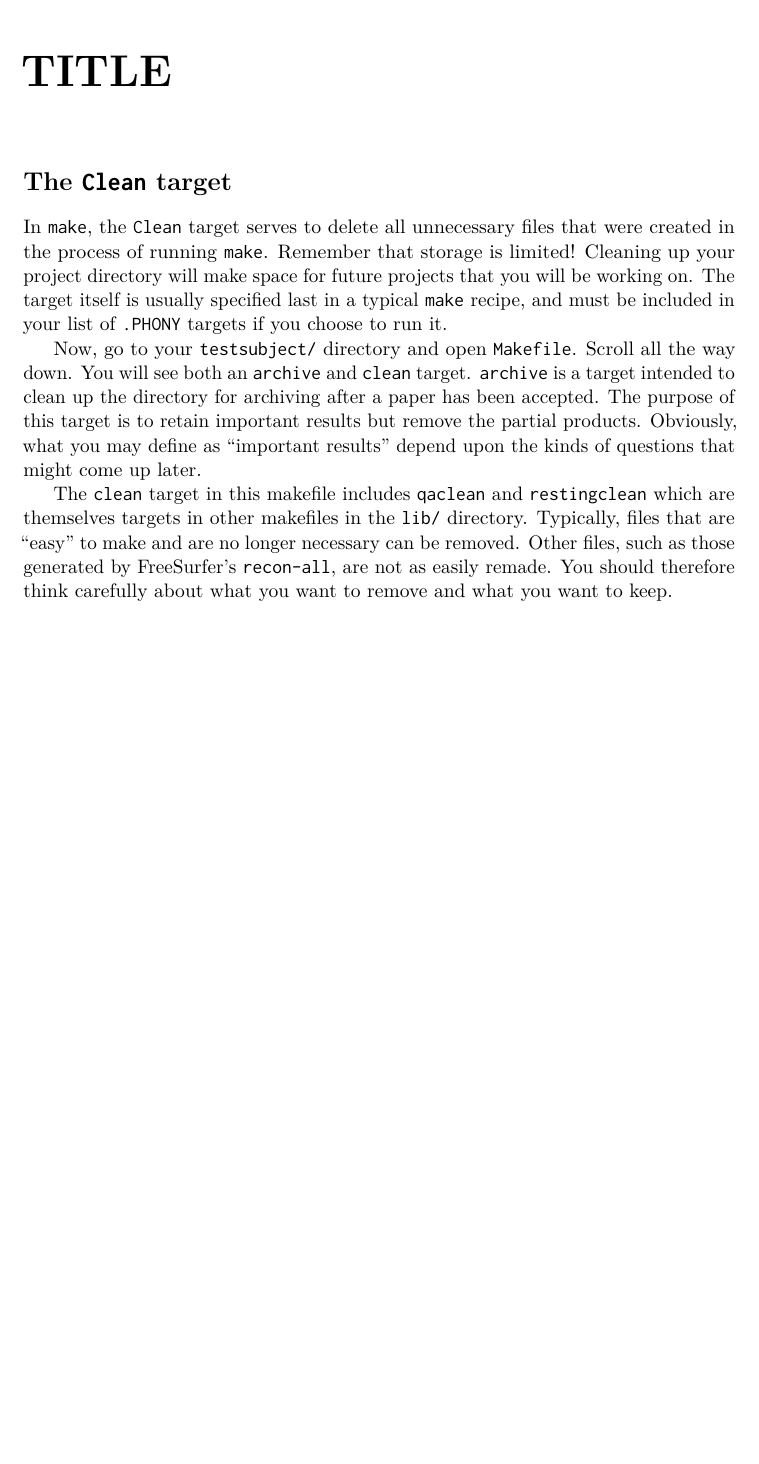
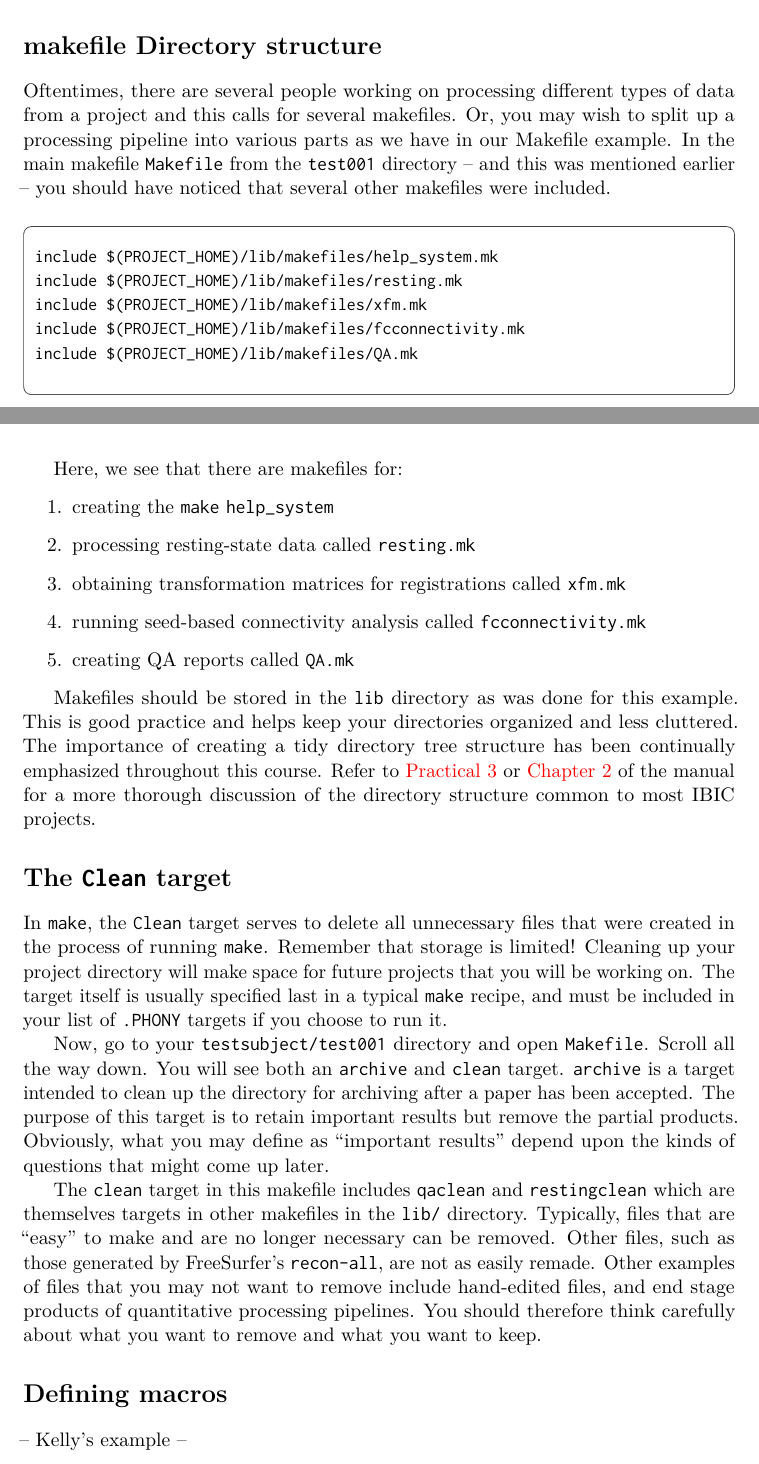
Before and after one commit to IBIC/make-manual, a LaTeX book (ibicMakeManual.tex, which reads practicum4.tex): part of page 63 of 75 before the commit and two parts of pages 64 and 65 of 77 after it, the two joined at a grey line, cut at the place of the change, the shorter picture padded with empty space. Compiled offline with pdfLaTeX.

Commit message:
revised prac 4 again

```diff
--- a/practicum4.tex
+++ b/practicum4.tex
@@ -1,14 +1,5 @@
-\chapter{TITLE} % Need help with title
+\chapter{Advanced Topics \& Quality Assurance with R Markdown}
 \label{sec:practicum4}
-
-\section{The \texttt{Clean} target}
-In \maken{}, the \texttt{Clean} target serves to delete all unnecessary files that were created in the process of running \maken{}. Remember that storage is limited! Cleaning up your project directory will make space for future projects that you will be working on. The target itself is usually specified last in a typical \maken{} recipe, and must be included in your list of \texttt{.PHONY} targets if you choose to run it.
-
-Now, go to your \texttt{testsubject/} directory and open \texttt{Makefile}. Scroll all the way down. You will see both an \texttt{archive} and \texttt{clean} target. \texttt{archive} is a target intended to clean up the directory for archiving after a paper has been accepted. The purpose of this target is to retain important results but remove the partial products. Obviously, what you may define as ``important results'' depend upon the kinds of questions that might come up later.
-
-% Natalie: Tara, what are some examples of files that you consider as important?
-
-The \texttt{clean} target in this makefile includes \texttt{qaclean} and \texttt{restingclean} which are themselves targets in other makefiles in the \texttt{lib/} directory. Typically, files that are ``easy'' to make and are no longer necessary can be removed. Other files, such as those generated by FreeSurfer's \texttt{recon-all}, are not as easily remade. You should therefore think carefully about what you want to remove and what you want to keep.
 
 \section{Creating a \maken{} help system}
 It is sometimes useful to know what a makefile does without having to look through the entire makefile itself. One way of getting that information at a glance is to create a \maken{} help system that prints out the targets and a short summary explaining what each target does.
@@ -36,3 +27,35 @@ The variable \texttt{need-help} is set such that \maken{} will filter for the wo
 
 We will not delve into the rest of \texttt{help_system.mk} in this practicum. If you are seeking more information on how to create a help makefile, please refer to page 181 of John Graham-Cumming's GNU Make Book.
 
+\section{makefile Directory structure}
+Oftentimes, there are several people working on processing different types of data from a project and this calls for several makefiles. Or, you may wish to split up a processing pipeline into various parts as we have in our Makefile example. In the main makefile \texttt{Makefile} from the \texttt{test001} directory -- and this was mentioned earlier -- you should have noticed that several other makefiles were included.
+
+\makecmd{
+\\
+include \$(PROJECT_HOME)/lib/makefiles/help_system.mk \\
+include \$(PROJECT_HOME)/lib/makefiles/resting.mk \\
+include \$(PROJECT_HOME)/lib/makefiles/xfm.mk \\
+include \$(PROJECT_HOME)/lib/makefiles/fcconnectivity.mk \\
+include \$(PROJECT_HOME)/lib/makefiles/QA.mk \\
+}
+
+Here, we see that there are makefiles for:
+\begin{enumerate}
+\item creating the \maken{} \texttt{help_system}
+\item processing resting-state data called \texttt{resting.mk}
+\item obtaining transformation matrices for registrations called \texttt{xfm.mk}
+\item running seed-based connectivity analysis called \texttt{fcconnectivity.mk}
+\item creating QA reports called \texttt{QA.mk}
+\end{enumerate}
+
+Makefiles should be stored in the \texttt{lib} directory as was done for this example. This is good practice and helps keep your directories organized and less cluttered. The importance of creating a tidy directory tree structure has been continually emphasized throughout this course. Refer to \hyperref[sec:practicum3]{Practical 3} or \hyperref[sec:dir]{Chapter 2} of the manual for a more thorough discussion of the directory structure common to most IBIC projects.
+
+\section{The \texttt{Clean} target}
+In \maken{}, the \texttt{Clean} target serves to delete all unnecessary files that were created in the process of running \maken{}. Remember that storage is limited! Cleaning up your project directory will make space for future projects that you will be working on. The target itself is usually specified last in a typical \maken{} recipe, and must be included in your list of \texttt{.PHONY} targets if you choose to run it.
+
+Now, go to your \texttt{testsubject/test001} directory and open \texttt{Makefile}. Scroll all the way down. You will see both an \texttt{archive} and \texttt{clean} target. \texttt{archive} is a target intended to clean up the directory for archiving after a paper has been accepted. The purpose of this target is to retain important results but remove the partial products. Obviously, what you may define as ``important results'' depend upon the kinds of questions that might come up later.
+
+The \texttt{clean} target in this makefile includes \texttt{qaclean} and \texttt{restingclean} which are themselves targets in other makefiles in the \texttt{lib/} directory. Typically, files that are ``easy'' to make and are no longer necessary can be removed. Other files, such as those generated by FreeSurfer's \texttt{recon-all}, are not as easily remade. Other examples of files that you may not want to remove include hand-edited files, and end stage products of quantitative processing pipelines. You should therefore think carefully about what you want to remove and what you want to keep.
+
+\section{Defining macros}
+-- Kelly's example --
```
Also changed, not shown: ibicMakeManual.tex (+1 -1 lines), ibicMakeManual.pdf, practicum4.tex (36 more changed lines), 14 other files.
